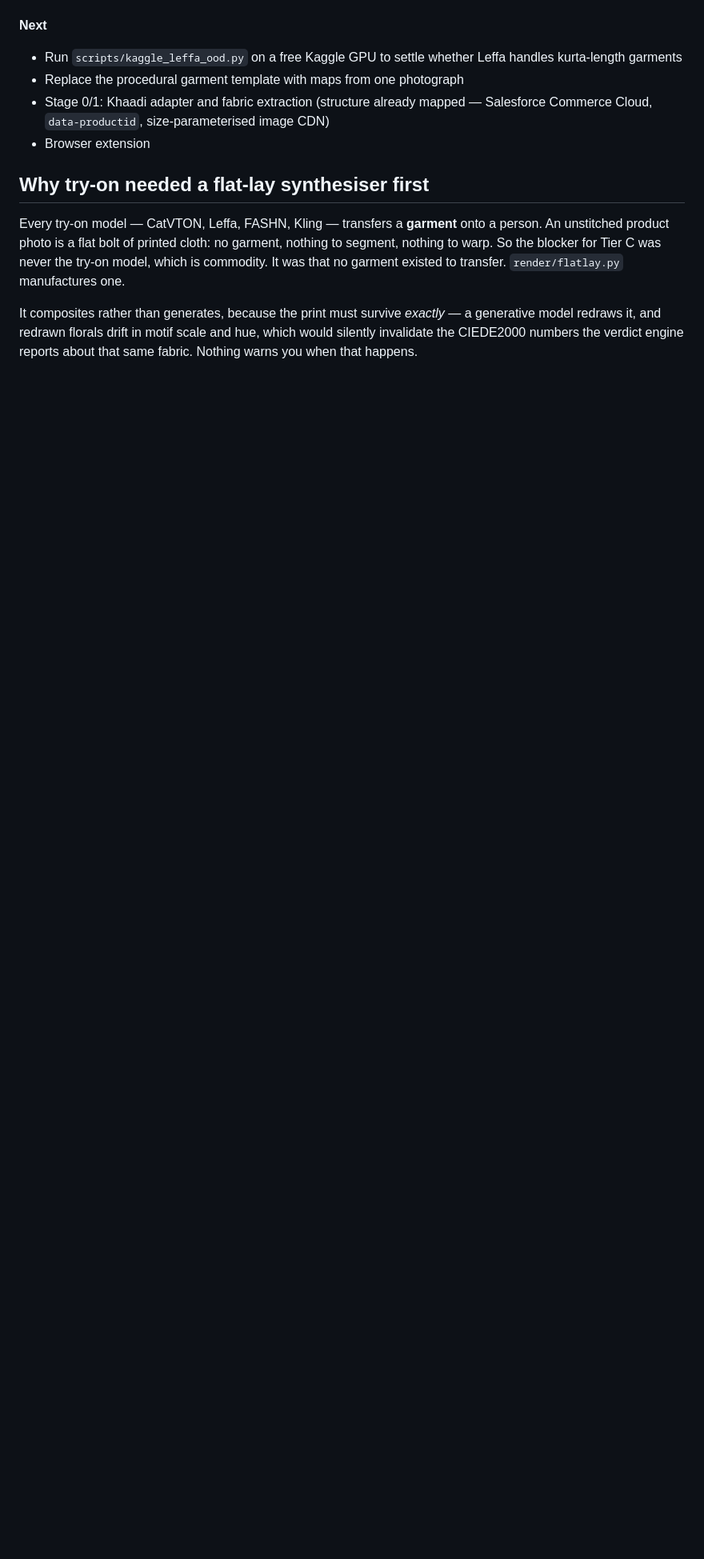
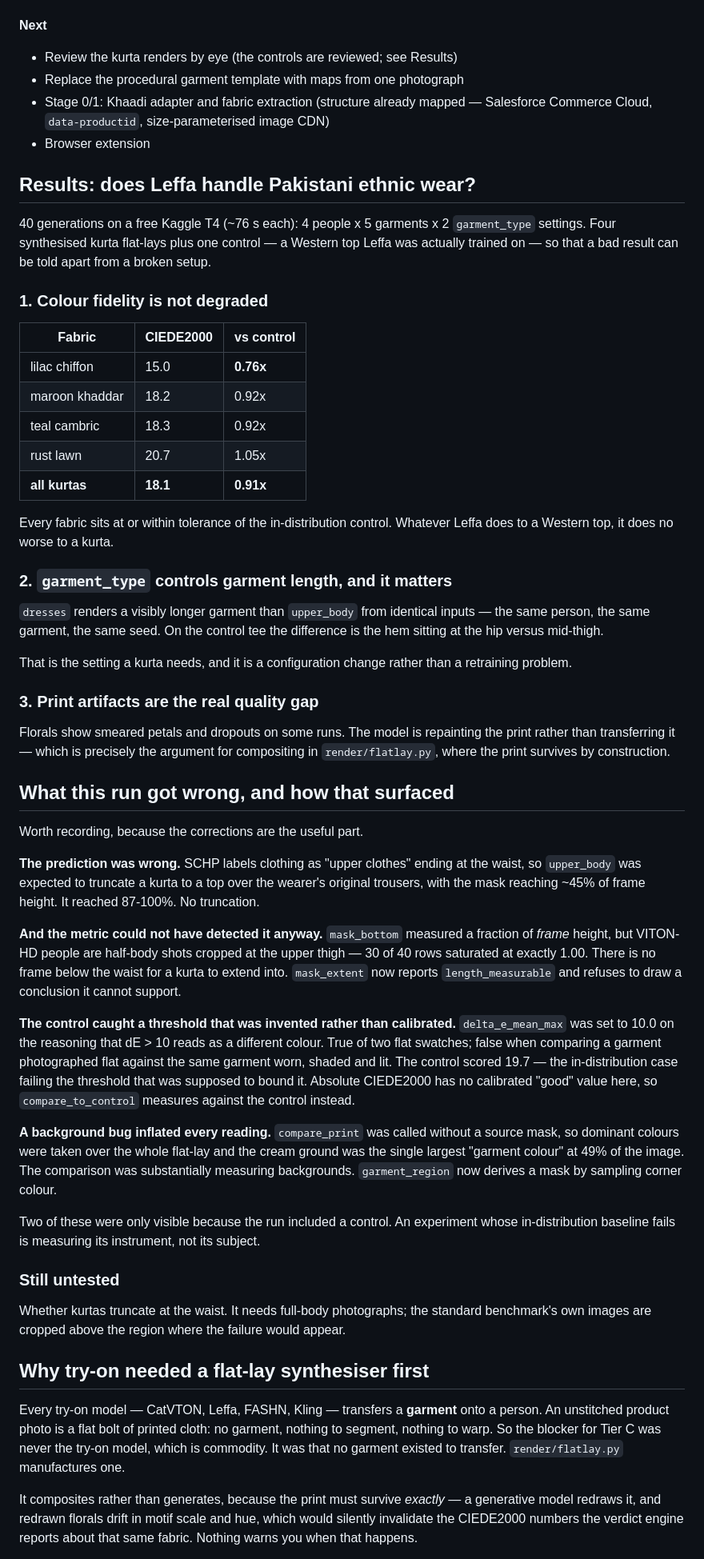
Before and after one commit to Farazkhan542/rang-nama, a Markdown page: README.md, the part around the change. Shown at 80% size. Rendered like a GitHub page; blank space fills up the shorter version.

Commit message:
Write up the Leffa OOD results
40 generations on a Kaggle T4. Colour fidelity on ethnic wear is not degraded
relative to the in-distribution control (0.91x), garment_type controls garment
length, and print artifacts are the real quality gap.

Records what the run got wrong too: the truncation prediction was falsified,
the metric could not have detected it on cropped benchmark frames, the dE
threshold was invented rather than calibrated, and a missing source mask meant
the comparison was substantially measuring backgrounds. Two of the four were
only visible because the run included a control.

Co-Authored-By: Claude Opus 5 <noreply@anthropic.com>

```diff
--- a/README.md
+++ b/README.md
@@ -135,12 +135,86 @@ would make the verdict non-deterministic.
 
 **Next**
 
-- Run `scripts/kaggle_leffa_ood.py` on a free Kaggle GPU to settle whether
-  Leffa handles kurta-length garments
+- Review the kurta renders by eye (the controls are reviewed; see Results)
 - Replace the procedural garment template with maps from one photograph
 - Stage 0/1: Khaadi adapter and fabric extraction (structure already mapped —
   Salesforce Commerce Cloud, `data-productid`, size-parameterised image CDN)
 - Browser extension
+
+
+## Results: does Leffa handle Pakistani ethnic wear?
+
+40 generations on a free Kaggle T4 (~76 s each): 4 people x 5 garments x 2
+`garment_type` settings. Four synthesised kurta flat-lays plus one control — a
+Western top Leffa was actually trained on — so that a bad result can be told
+apart from a broken setup.
+
+### 1. Colour fidelity is not degraded
+
+| Fabric | CIEDE2000 | vs control |
+|---|---|---|
+| lilac chiffon | 15.0 | **0.76x** |
+| maroon khaddar | 18.2 | 0.92x |
+| teal cambric | 18.3 | 0.92x |
+| rust lawn | 20.7 | 1.05x |
+| **all kurtas** | **18.1** | **0.91x** |
+
+Every fabric sits at or within tolerance of the in-distribution control.
+Whatever Leffa does to a Western top, it does no worse to a kurta.
+
+### 2. `garment_type` controls garment length, and it matters
+
+`dresses` renders a visibly longer garment than `upper_body` from identical
+inputs — the same person, the same garment, the same seed. On the control tee
+the difference is the hem sitting at the hip versus mid-thigh.
+
+That is the setting a kurta needs, and it is a configuration change rather
+than a retraining problem.
+
+### 3. Print artifacts are the real quality gap
+
+Florals show smeared petals and dropouts on some runs. The model is repainting
+the print rather than transferring it — which is precisely the argument for
+compositing in `render/flatlay.py`, where the print survives by construction.
+
+## What this run got wrong, and how that surfaced
+
+Worth recording, because the corrections are the useful part.
+
+**The prediction was wrong.** SCHP labels clothing as "upper clothes" ending at
+the waist, so `upper_body` was expected to truncate a kurta to a top over the
+wearer's original trousers, with the mask reaching ~45% of frame height. It
+reached 87-100%. No truncation.
+
+**And the metric could not have detected it anyway.** `mask_bottom` measured a
+fraction of *frame* height, but VITON-HD people are half-body shots cropped at
+the upper thigh — 30 of 40 rows saturated at exactly 1.00. There is no frame
+below the waist for a kurta to extend into. `mask_extent` now reports
+`length_measurable` and refuses to draw a conclusion it cannot support.
+
+**The control caught a threshold that was invented rather than calibrated.**
+`delta_e_mean_max` was set to 10.0 on the reasoning that dE > 10 reads as a
+different colour. True of two flat swatches; false when comparing a garment
+photographed flat against the same garment worn, shaded and lit. The control
+scored 19.7 — the in-distribution case failing the threshold that was supposed
+to bound it. Absolute CIEDE2000 has no calibrated "good" value here, so
+`compare_to_control` measures against the control instead.
+
+**A background bug inflated every reading.** `compare_print` was called without
+a source mask, so dominant colours were taken over the whole flat-lay and the
+cream ground was the single largest "garment colour" at 49% of the image. The
+comparison was substantially measuring backgrounds. `garment_region` now
+derives a mask by sampling corner colour.
+
+Two of these were only visible because the run included a control. An
+experiment whose in-distribution baseline fails is measuring its instrument,
+not its subject.
+
+### Still untested
+
+Whether kurtas truncate at the waist. It needs full-body photographs; the
+standard benchmark's own images are cropped above the region where the failure
+would appear.
 
 ## Why try-on needed a flat-lay synthesiser first
 
```
